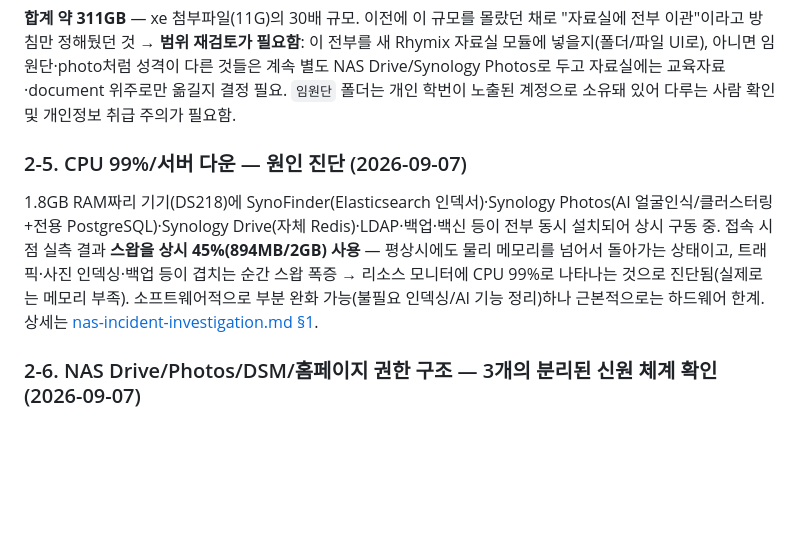
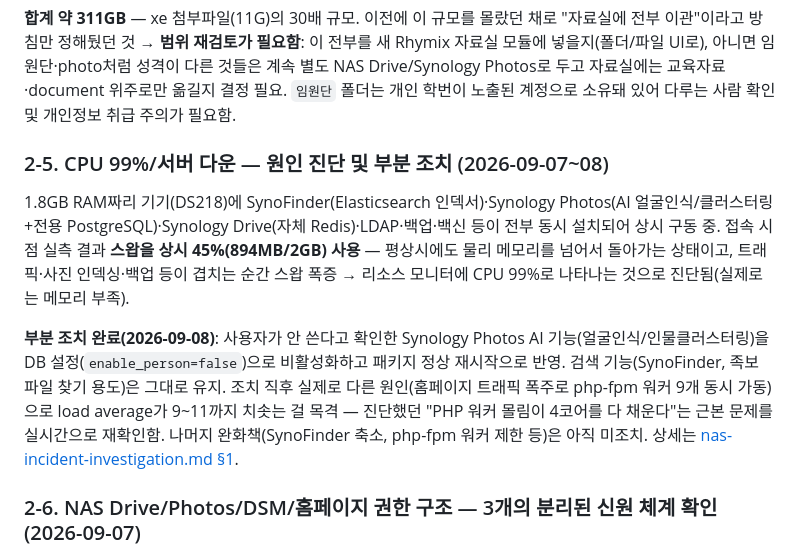
Before and after one commit to Edwin29/Kitel_Web_Migration, a Markdown page: docs/roadmap.md, the part around the change. Drawn GitHub-style; blank space fills up the shorter version.

```diff
--- a/docs/roadmap.md
+++ b/docs/roadmap.md
@@ -63,8 +63,10 @@
 
 **합계 약 311GB** — xe 첨부파일(11G)의 30배 규모. 이전에 이 규모를 몰랐던 채로 "자료실에 전부 이관"이라고 방침만 정해뒀던 것 → **범위 재검토가 필요함**: 이 전부를 새 Rhymix 자료실 모듈에 넣을지(폴더/파일 UI로), 아니면 임원단·photo처럼 성격이 다른 것들은 계속 별도 NAS Drive/Synology Photos로 두고 자료실에는 교육자료·document 위주로만 옮길지 결정 필요. `임원단` 폴더는 개인 학번이 노출된 계정으로 소유돼 있어 다루는 사람 확인 및 개인정보 취급 주의가 필요함.
 
-### 2-5. CPU 99%/서버 다운 — 원인 진단 (2026-09-07)
-1.8GB RAM짜리 기기(DS218)에 SynoFinder(Elasticsearch 인덱서)·Synology Photos(AI 얼굴인식/클러스터링+전용 PostgreSQL)·Synology Drive(자체 Redis)·LDAP·백업·백신 등이 전부 동시 설치되어 상시 구동 중. 접속 시점 실측 결과 **스왑을 상시 45%(894MB/2GB) 사용** — 평상시에도 물리 메모리를 넘어서 돌아가는 상태이고, 트래픽·사진 인덱싱·백업 등이 겹치는 순간 스왑 폭증 → 리소스 모니터에 CPU 99%로 나타나는 것으로 진단됨(실제로는 메모리 부족). 소프트웨어적으로 부분 완화 가능(불필요 인덱싱/AI 기능 정리)하나 근본적으로는 하드웨어 한계. 상세는 [nas-incident-investigation.md §1](nas-incident-investigation.md).
+### 2-5. CPU 99%/서버 다운 — 원인 진단 및 부분 조치 (2026-09-07~08)
+1.8GB RAM짜리 기기(DS218)에 SynoFinder(Elasticsearch 인덱서)·Synology Photos(AI 얼굴인식/클러스터링+전용 PostgreSQL)·Synology Drive(자체 Redis)·LDAP·백업·백신 등이 전부 동시 설치되어 상시 구동 중. 접속 시점 실측 결과 **스왑을 상시 45%(894MB/2GB) 사용** — 평상시에도 물리 메모리를 넘어서 돌아가는 상태이고, 트래픽·사진 인덱싱·백업 등이 겹치는 순간 스왑 폭증 → 리소스 모니터에 CPU 99%로 나타나는 것으로 진단됨(실제로는 메모리 부족).
+
+**부분 조치 완료(2026-09-08)**: 사용자가 안 쓴다고 확인한 Synology Photos AI 기능(얼굴인식/인물클러스터링)을 DB 설정(`enable_person=false`)으로 비활성화하고 패키지 정상 재시작으로 반영. 검색 기능(SynoFinder, 족보 파일 찾기 용도)은 그대로 유지. 조치 직후 실제로 다른 원인(홈페이지 트래픽 폭주로 php-fpm 워커 9개 동시 가동)으로 load average가 9~11까지 치솟는 걸 목격 — 진단했던 "PHP 워커 몰림이 4코어를 다 채운다"는 근본 문제를 실시간으로 재확인함. 나머지 완화책(SynoFinder 축소, php-fpm 워커 제한 등)은 아직 미조치. 상세는 [nas-incident-investigation.md §1](nas-incident-investigation.md).
 
 ### 2-6. NAS Drive/Photos/DSM/홈페이지 권한 구조 — 3개의 분리된 신원 체계 확인 (2026-09-07)
 DSM 로컬 계정, LDAP 디렉터리(정회원/임원단/졸업생/administrators 그룹, 파일 서비스가 이걸 참조), 홈페이지 XE(`xe_member`, 완전 독립) — 셋이 서로 동기화되지 않음. 핵심 공유폴더 ACL을 직접 열어보니 LDAP 그룹·로컬 계정·패키지 자동생성 서비스 계정(Chat/office/PDFViewer/SynologyDrive)이 뒤섞여 있어, DSM의 단순해 보이는 권한 토글 하나가 여러 서비스의 ACL을 한꺼번에 재작성하는 구조임을 확인 — "한쪽을 바꾸면 다른 쪽이 조용히 마비"되는 현상과 정확히 들어맞음. 상세는 [nas-incident-investigation.md §2](nas-incident-investigation.md).
```
Also changed, not shown: docs/nas-incident-investigation.md (+13 -2 lines).
